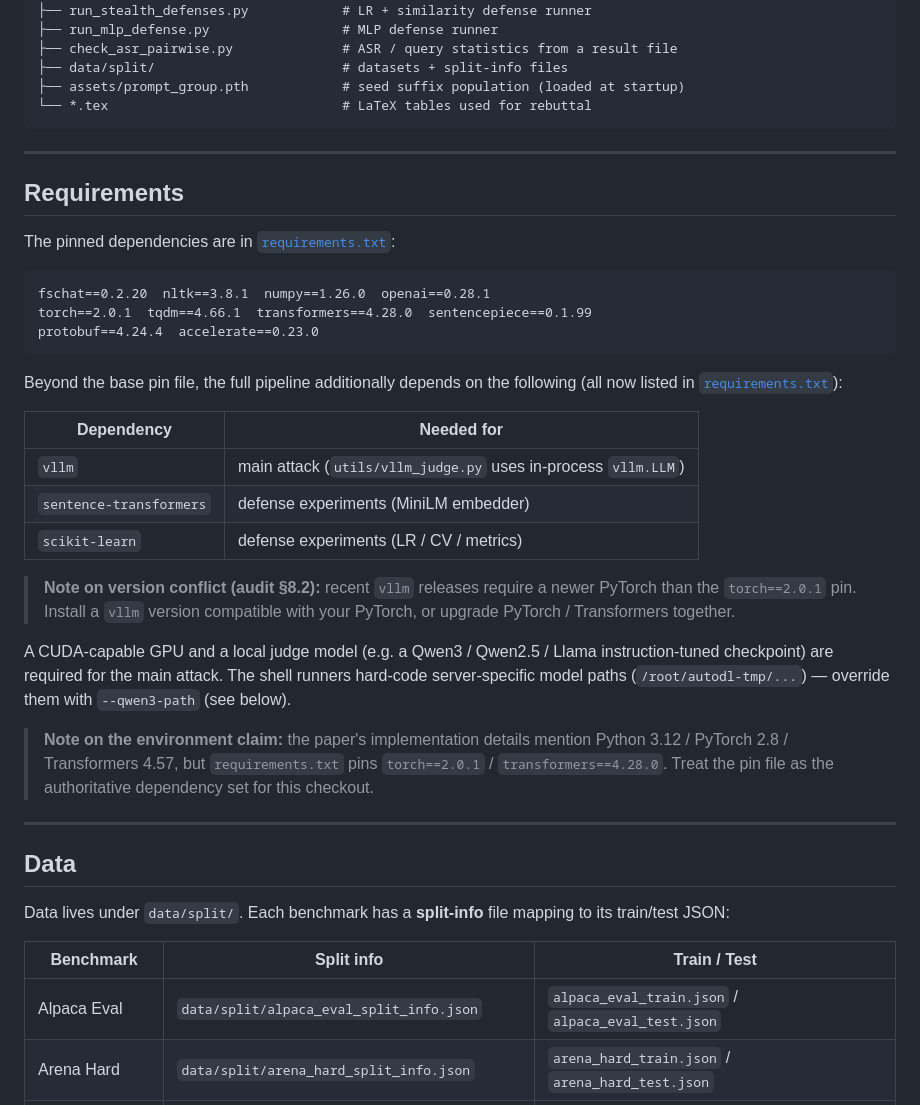
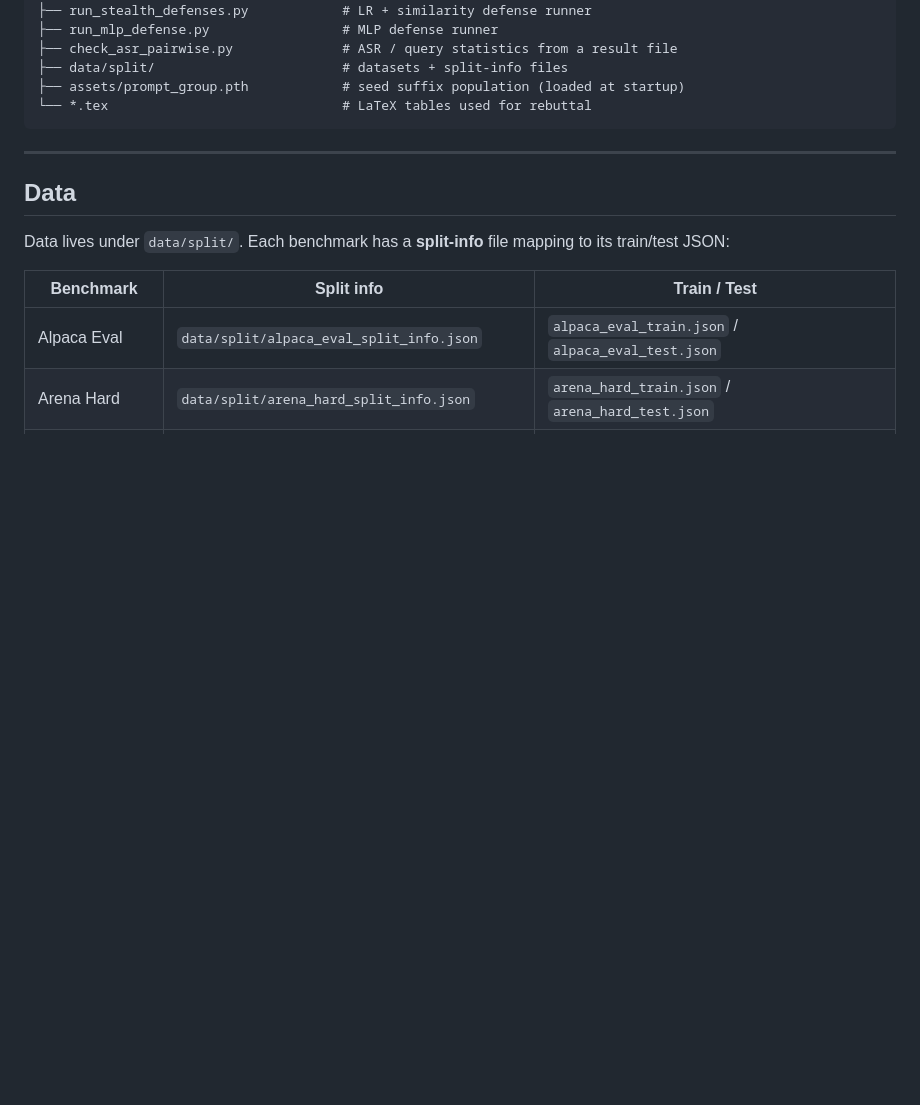
Before and after one commit to ai4ed/PreferAttack, a Markdown page: README.md, the part around the change. GitHub-like rendering; blank space fills up the shorter version.

Commit message:
Remove requirements section from README
Removed the requirements section from the README file, including pinned dependencies and notes on version conflicts.

````diff
--- a/README.md
+++ b/README.md
@@ -76,32 +76,6 @@ The judge is a **vLLM-served local model** (the default runners target Qwen3-VL-
 ├── assets/prompt_group.pth            # seed suffix population (loaded at startup)
 └── *.tex                              # LaTeX tables used for rebuttal
 ```
-
----
-
-## Requirements
-
-The pinned dependencies are in [`requirements.txt`](requirements.txt):
-
-```
-fschat==0.2.20  nltk==3.8.1  numpy==1.26.0  openai==0.28.1
-torch==2.0.1  tqdm==4.66.1  transformers==4.28.0  sentencepiece==0.1.99
-protobuf==4.24.4  accelerate==0.23.0
-```
-
-Beyond the base pin file, the full pipeline additionally depends on the following (all now listed in [`requirements.txt`](requirements.txt)):
-
-| Dependency | Needed for |
-|---|---|
-| `vllm` | main attack (`utils/vllm_judge.py` uses in-process `vllm.LLM`) |
-| `sentence-transformers` | defense experiments (MiniLM embedder) |
-| `scikit-learn` | defense experiments (LR / CV / metrics) |
-
-> **Note on version conflict (audit §8.2):** recent `vllm` releases require a newer PyTorch than the `torch==2.0.1` pin. Install a `vllm` version compatible with your PyTorch, or upgrade PyTorch / Transformers together.
-
-A CUDA-capable GPU and a local judge model (e.g. a Qwen3 / Qwen2.5 / Llama instruction-tuned checkpoint) are required for the main attack. The shell runners hard-code server-specific model paths (`/root/autodl-tmp/...`) — override them with `--qwen3-path` (see below).
-
-> **Note on the environment claim:** the paper's implementation details mention Python 3.12 / PyTorch 2.8 / Transformers 4.57, but `requirements.txt` pins `torch==2.0.1` / `transformers==4.28.0`. Treat the pin file as the authoritative dependency set for this checkout.
 
 ---
 
````
